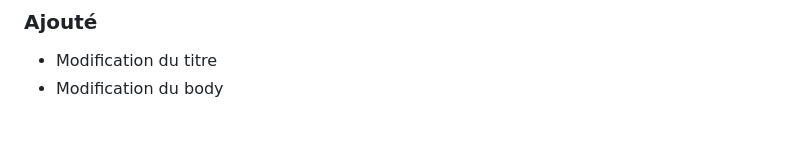
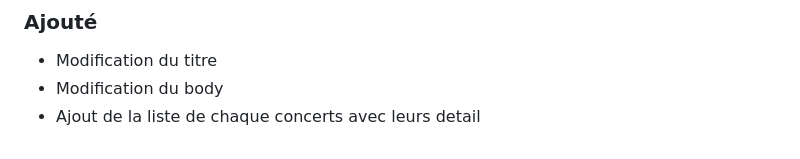
Before and after one commit to PriamA57/SIOE_mobile, a Markdown page: CHANGELOG.md, the part around the change. Drawn GitHub-style.

```diff
--- a/CHANGELOG.md
+++ b/CHANGELOG.md
@@ -22,6 +22,7 @@ Règles :
 ### Ajouté
 - Modification du titre
 - Modification du body
+- Ajout de la liste de chaque concerts avec leurs detail
 
 <!--
 Exemples de versions suivantes (à adapter à VOTRE application) :
```
Also changed, not shown: README.md (+10 -1 lines), docs/img/img_2.png (added), docs/img/img_3.png (added), docs/img/img_4.png (added), docs/img/img_5.png (added), 6 other files.
